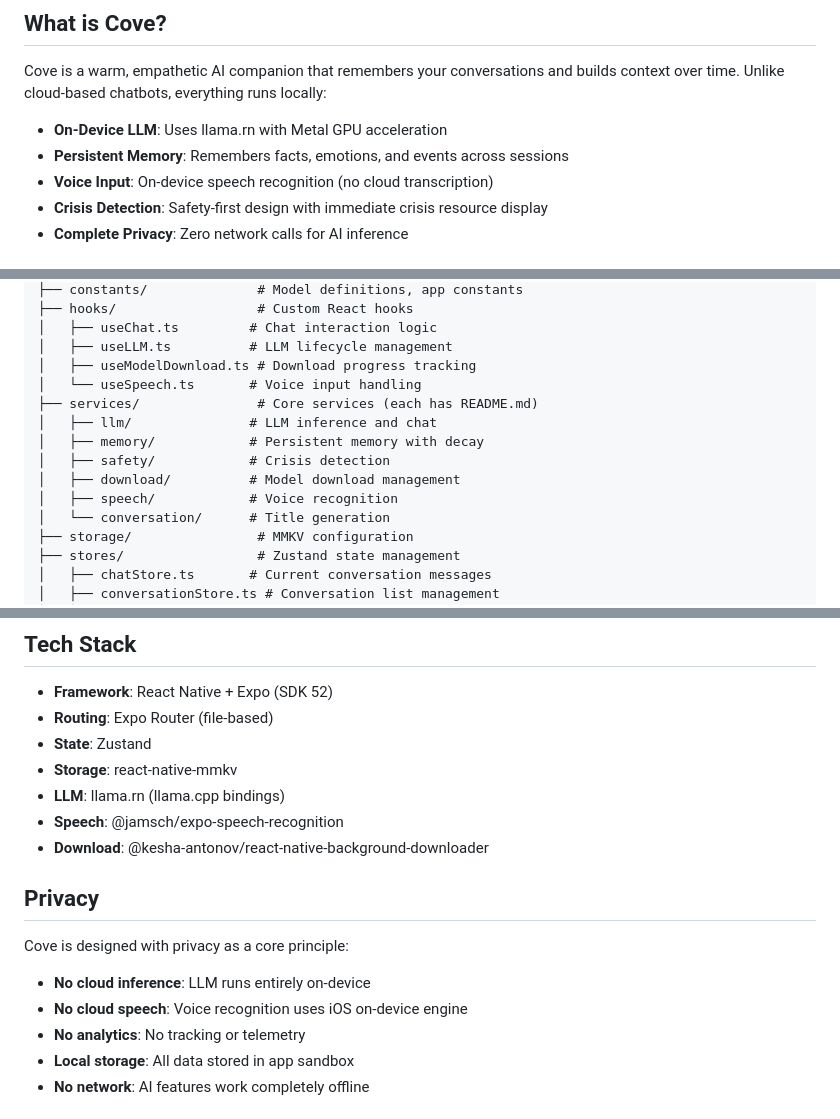
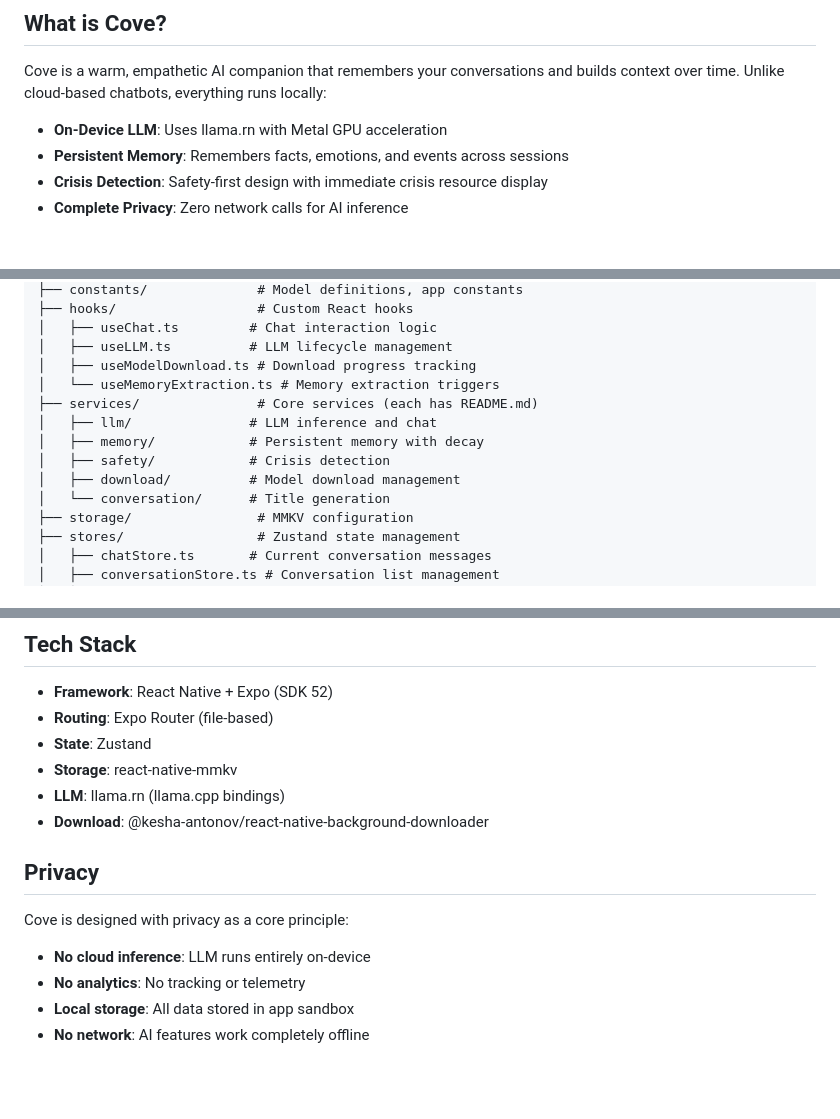
Before and after one commit to NoahNovickFaille/yvr-pitch-putt, a Markdown page: README.md, 3 parts joined by grey strips. Rendered like a GitHub page; blank space fills up the shorter version.

```diff
--- a/README.md
+++ b/README.md
@@ -8,7 +8,6 @@ Cove is a warm, empathetic AI companion that remembers your conversations and bu
 
 - **On-Device LLM**: Uses llama.rn with Metal GPU acceleration
 - **Persistent Memory**: Remembers facts, emotions, and events across sessions
-- **Voice Input**: On-device speech recognition (no cloud transcription)
 - **Crisis Detection**: Safety-first design with immediate crisis resource display
 - **Complete Privacy**: Zero network calls for AI inference
 
@@ -98,13 +97,12 @@ src/
 │   ├── useChat.ts         # Chat interaction logic
 │   ├── useLLM.ts          # LLM lifecycle management
 │   ├── useModelDownload.ts # Download progress tracking
-│   └── useSpeech.ts       # Voice input handling
+│   └── useMemoryExtraction.ts # Memory extraction triggers
 ├── services/               # Core services (each has README.md)
 │   ├── llm/               # LLM inference and chat
 │   ├── memory/            # Persistent memory with decay
 │   ├── safety/            # Crisis detection
 │   ├── download/          # Model download management
-│   ├── speech/            # Voice recognition
 │   └── conversation/      # Title generation
 ├── storage/                # MMKV configuration
 ├── stores/                 # Zustand state management
@@ -303,7 +287,6 @@ npm run lint       # Run ESLint
 - **State**: Zustand
 - **Storage**: react-native-mmkv
 - **LLM**: llama.rn (llama.cpp bindings)
-- **Speech**: @jamsch/expo-speech-recognition
 - **Download**: @kesha-antonov/react-native-background-downloader
 
 ## Privacy
@@ -311,7 +294,6 @@ npm run lint       # Run ESLint
 Cove is designed with privacy as a core principle:
 
 - **No cloud inference**: LLM runs entirely on-device
-- **No cloud speech**: Voice recognition uses iOS on-device engine
 - **No analytics**: No tracking or telemetry
 - **Local storage**: All data stored in app sandbox
 - **No network**: AI features work completely offline
```
Also changed, not shown: other parts of README.md (+13 -27 lines).
